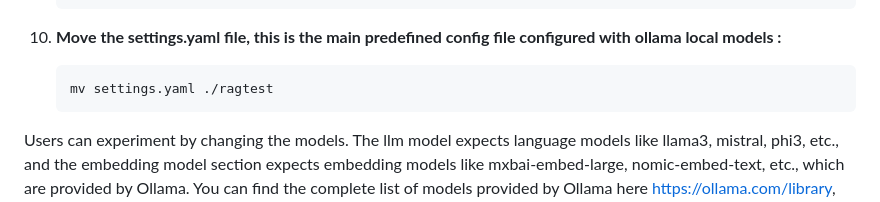
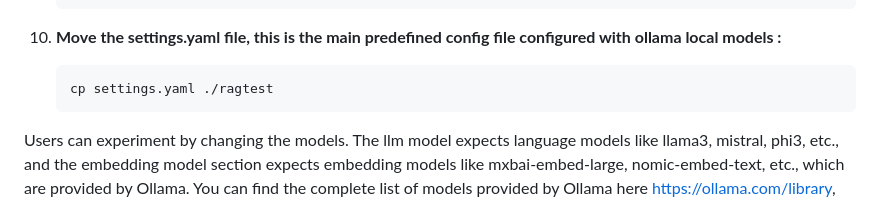
Before and after one commit to TheAiSingularity/graphrag-local-ollama, a Markdown page: README.md, the part around the change. Drawn GitHub-style.

````diff
--- a/README.md
+++ b/README.md
@@ -78,7 +78,7 @@ Follow these steps to set up this repository and use GraphRag with local models
 
 10. **Move the settings.yaml file, this is the main predefined config file configured with ollama local models :**
     ```bash
-    mv settings.yaml ./ragtest
+    cp settings.yaml ./ragtest
     ```
 
 Users can experiment by changing the models. The llm model expects language models like llama3, mistral, phi3, etc., and the embedding model section expects embedding models like mxbai-embed-large, nomic-embed-text, etc., which are provided by Ollama. You can find the complete list of models provided by Ollama here https://ollama.com/library, which can be deployed locally. The default API base URLs are http://localhost:11434/v1 for LLM and http://localhost:11434/api for embeddings, hence they are added to the respective sections.
````
